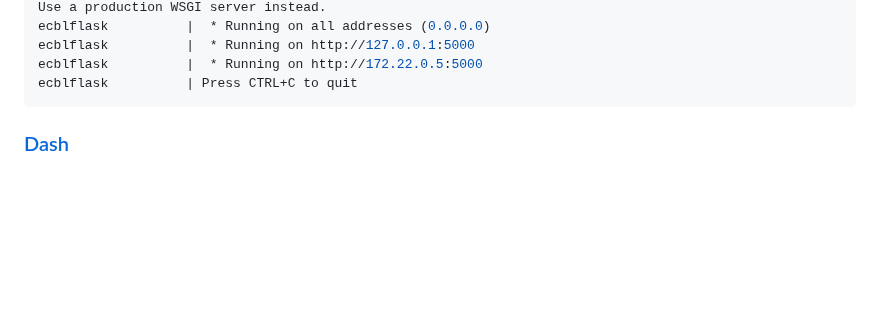
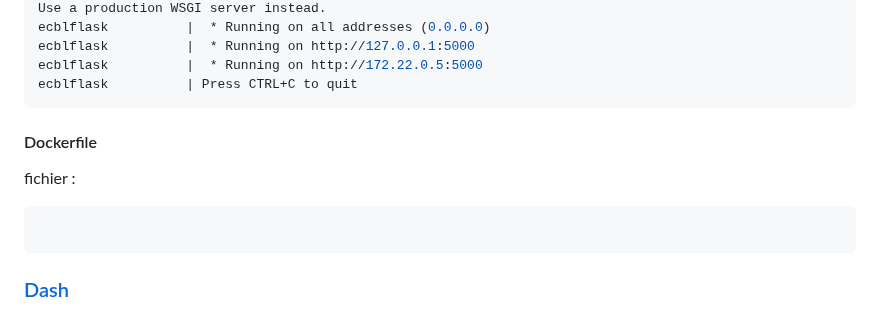
Before and after one commit to dte-thierry/prj_ECOBALYSE, a Markdown page: README.md, the part around one of its changes. Rendered like a GitHub page; blank space fills up the shorter version.

````diff
--- a/README.md
+++ b/README.md
@@ -432,6 +557,12 @@ ecblflask          |  * Running on all addresses (0.0.0.0)
 ecblflask          |  * Running on http://127.0.0.1:5000
 ecblflask          |  * Running on http://172.22.0.5:5000
 ecblflask          | Press CTRL+C to quit
+```
+
+#### Dockerfile
+
+fichier :
+```bash
 ```
 
 ### <a name="tdm-07-05" />[Dash](#tdm-07)
````
Also changed, not shown: other parts of README.md (+125 -0 lines).
